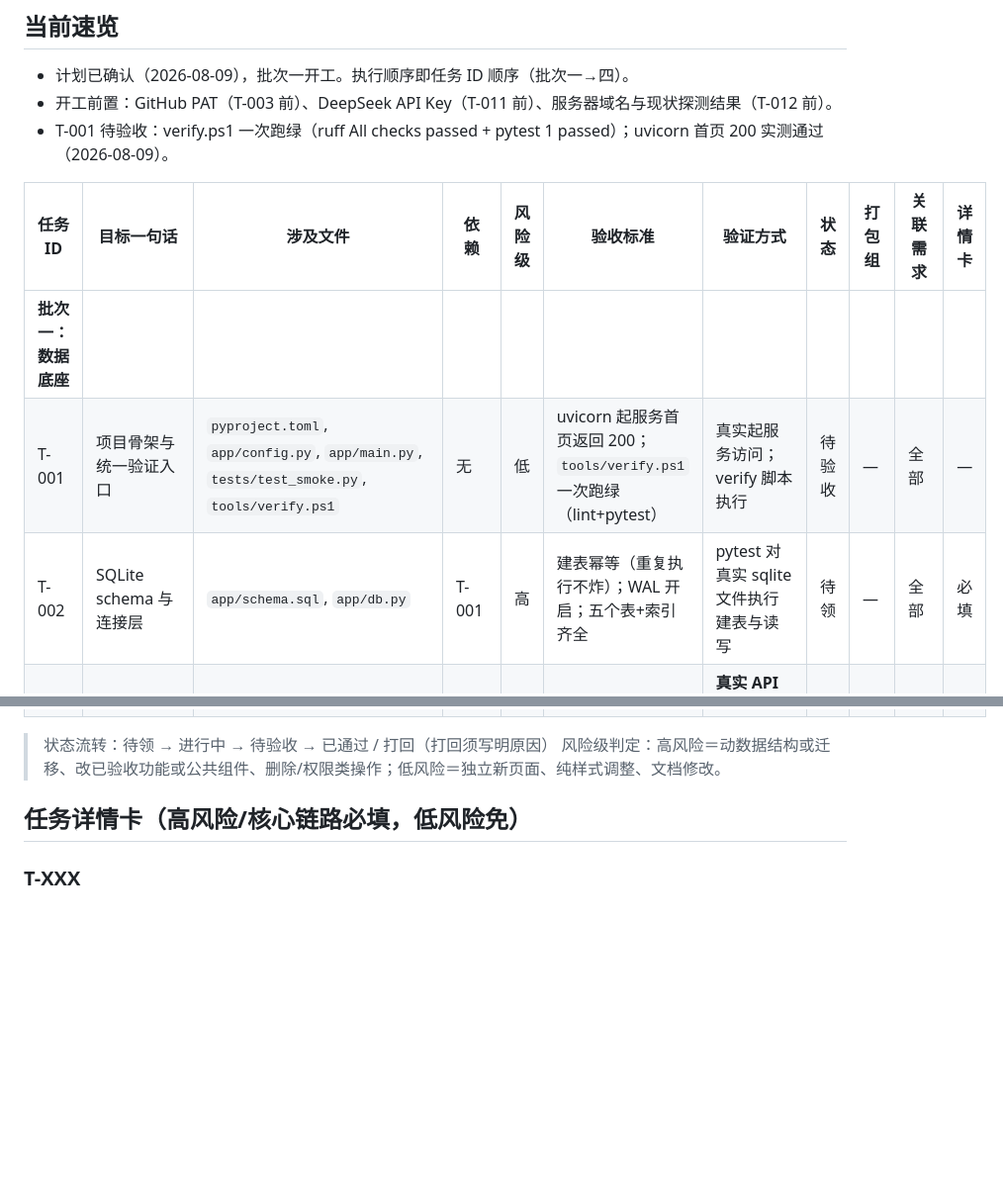
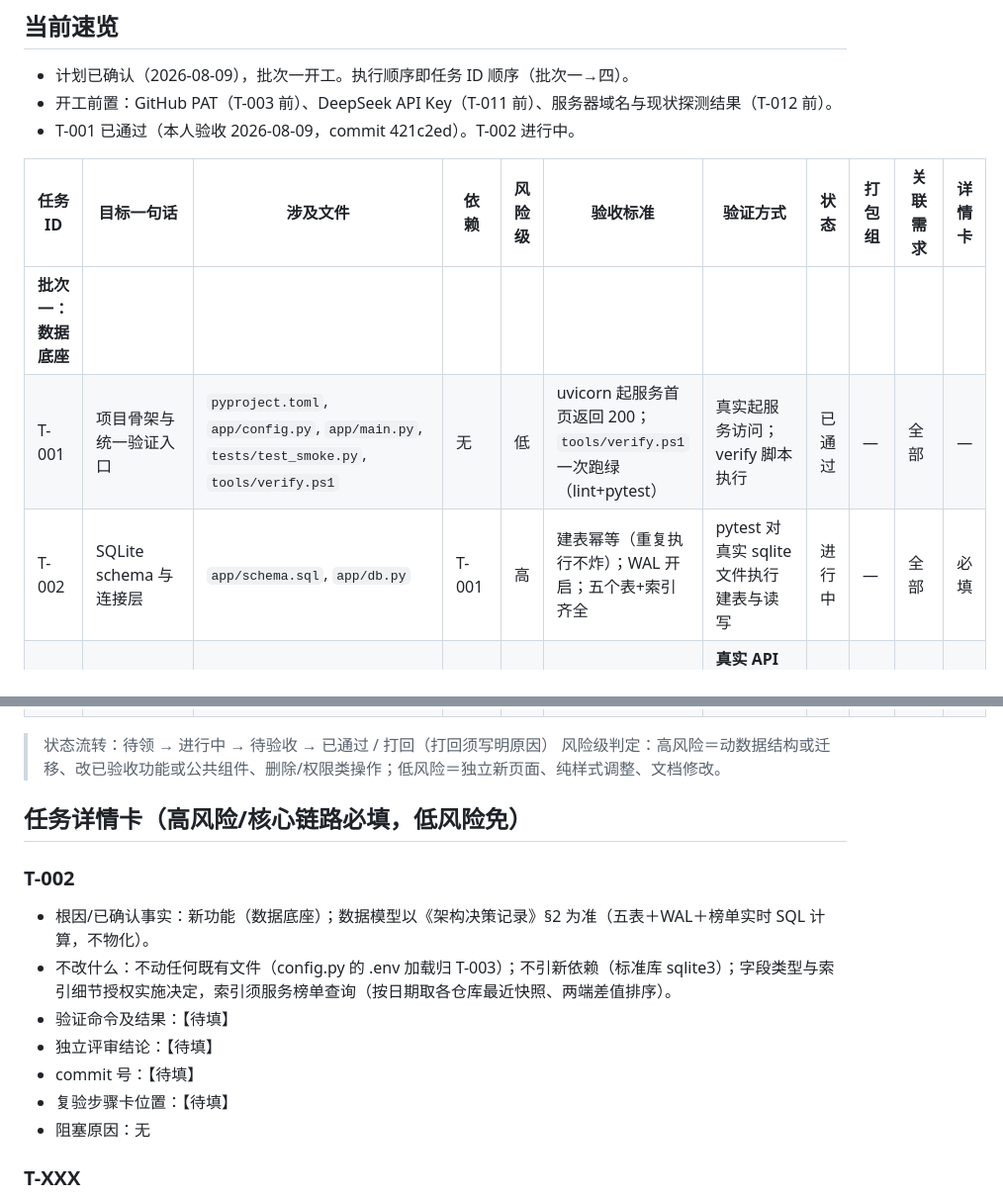
Before and after one commit to WENZIZZHENG/radar-github, a Markdown page: docs/sop/任务拆解表.md, 2 parts joined by grey strips. Shown at 99% size. Drawn GitHub-style; blank space fills up the shorter version.

Commit message:
T-001 验收通过落盘；T-002 领起，详情卡建档

```diff
--- a/docs/sop/任务拆解表.md
+++ b/docs/sop/任务拆解表.md
@@ -7,13 +7,13 @@
 ## 当前速览
 - 计划已确认（2026-08-09），批次一开工。执行顺序即任务 ID 顺序（批次一→四）。
 - 开工前置：GitHub PAT（T-003 前）、DeepSeek API Key（T-011 前）、服务器域名与现状探测结果（T-012 前）。
-- T-001 待验收：verify.ps1 一次跑绿（ruff All checks passed + pytest 1 passed）；uvicorn 首页 200 实测通过（2026-08-09）。
+- T-001 已通过（本人验收 2026-08-09，commit 421c2ed）。T-002 进行中。
 
 | 任务ID | 目标一句话 | 涉及文件 | 依赖 | 风险级 | 验收标准 | 验证方式 | 状态 | 打包组 | 关联需求 | 详情卡 |
 |--------|------------|----------|------|--------|----------|----------|------|--------|----------|--------|
 | **批次一：数据底座** ||||||||||
-| T-001 | 项目骨架与统一验证入口 | `pyproject.toml`, `app/config.py`, `app/main.py`, `tests/test_smoke.py`, `tools/verify.ps1` | 无 | 低 | uvicorn 起服务首页返回 200；`tools/verify.ps1` 一次跑绿（lint+pytest） | 真实起服务访问；verify 脚本执行 | 待验收 | — | 全部 | — |
-| T-002 | SQLite schema 与连接层 | `app/schema.sql`, `app/db.py` | T-001 | 高 | 建表幂等（重复执行不炸）；WAL 开启；五个表+索引齐全 | pytest 对真实 sqlite 文件执行建表与读写 | 待领 | — | 全部 | 必填 |
+| T-001 | 项目骨架与统一验证入口 | `pyproject.toml`, `app/config.py`, `app/main.py`, `tests/test_smoke.py`, `tools/verify.ps1` | 无 | 低 | uvicorn 起服务首页返回 200；`tools/verify.ps1` 一次跑绿（lint+pytest） | 真实起服务访问；verify 脚本执行 | 已通过 | — | 全部 | — |
+| T-002 | SQLite schema 与连接层 | `app/schema.sql`, `app/db.py` | T-001 | 高 | 建表幂等（重复执行不炸）；WAL 开启；五个表+索引齐全 | pytest 对真实 sqlite 文件执行建表与读写 | 进行中 | — | 全部 | 必填 |
 | T-003 | GitHub 客户端（GraphQL 批量+Search+限速重试） | `app/collector/github.py`, `tests/test_github.py` | T-002 | 高 | `nodes(ids:)` 一次拉 100 仓库 stargazerCount 成功；Search 限速 ≤30/min；token 失效报错清晰 | **真实 API 执行**拉取 100 个知名仓库留痕（协议类必须真实执行）；限速逻辑单测 | 待领 | — | S1 | 必填 |
 | T-004 | 分类器与主题词表 | `app/classify.py`, `config/topics.yaml`, `tests/test_classify.py` | T-002 | 低 | 命中/多命中/零命中/language null 边界全有单测；词表本人封板 | pytest | 待领 | — | S1 | — |
 | **批次二：采集与榜单** ||||||||||
@@ -35,6 +35,15 @@
 
 ## 任务详情卡（高风险/核心链路必填，低风险免）
 
+### T-002
+- 根因/已确认事实：新功能（数据底座）；数据模型以《架构决策记录》§2 为准（五表＋WAL＋榜单实时 SQL 计算，不物化）。
+- 不改什么：不动任何既有文件（config.py 的 .env 加载归 T-003）；不引新依赖（标准库 sqlite3）；字段类型与索引细节授权实施决定，索引须服务榜单查询（按日期取各仓库最近快照、两端差值排序）。
+- 验证命令及结果：【待填】
+- 独立评审结论：【待填】
+- commit 号：【待填】
+- 复验步骤卡位置：【待填】
+- 阻塞原因：无
+
 ### T-XXX
 - 根因/已确认事实：【修复类必填，钉到 文件:行号】
 - 不改什么：【边界约束】
```
